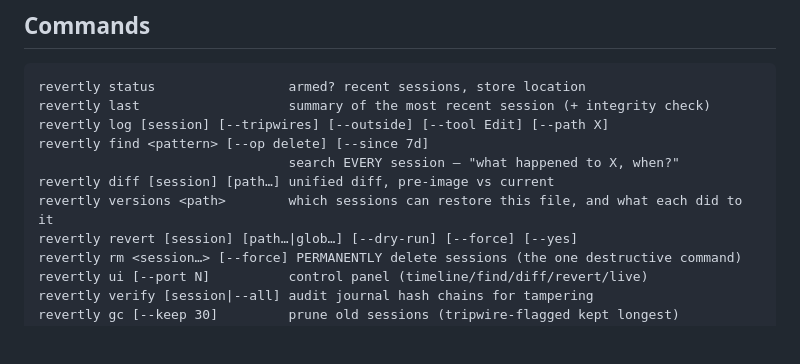
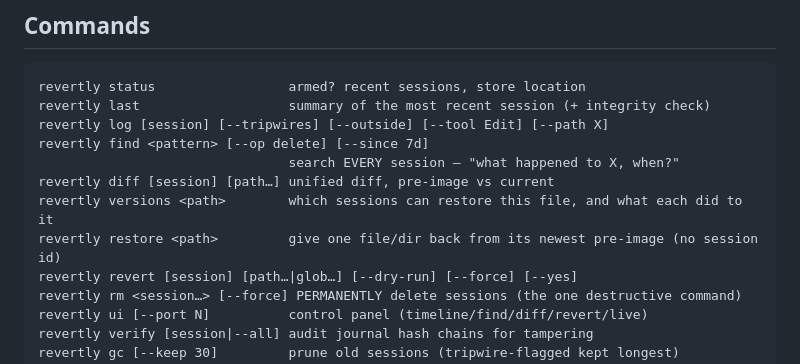
Before and after one commit to nirbenda/revertly, a Markdown page: README.md, the part around the change. GitHub-like rendering; blank space fills up the shorter version.

Commit message:
docs: add restore to README command list

```diff
--- a/README.md
+++ b/README.md
@@ -122,6 +122,7 @@ revertly find <pattern> [--op delete] [--since 7d]
                                 search EVERY session — "what happened to X, when?"
 revertly diff [session] [path…] unified diff, pre-image vs current
 revertly versions <path>        which sessions can restore this file, and what each did to it
+revertly restore <path>         give one file/dir back from its newest pre-image (no session id)
 revertly revert [session] [path…|glob…] [--dry-run] [--force] [--yes]
 revertly rm <session…> [--force] PERMANENTLY delete sessions (the one destructive command)
 revertly ui [--port N]          control panel (timeline/find/diff/revert/live)
```
